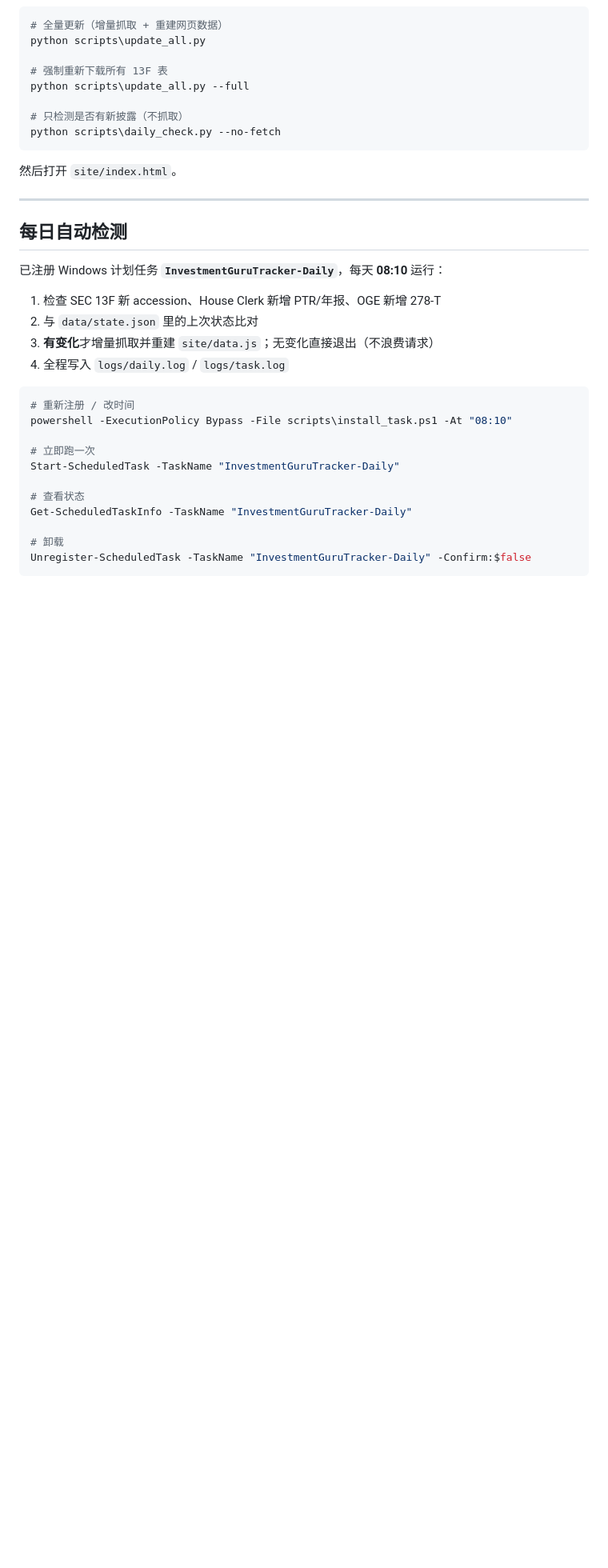
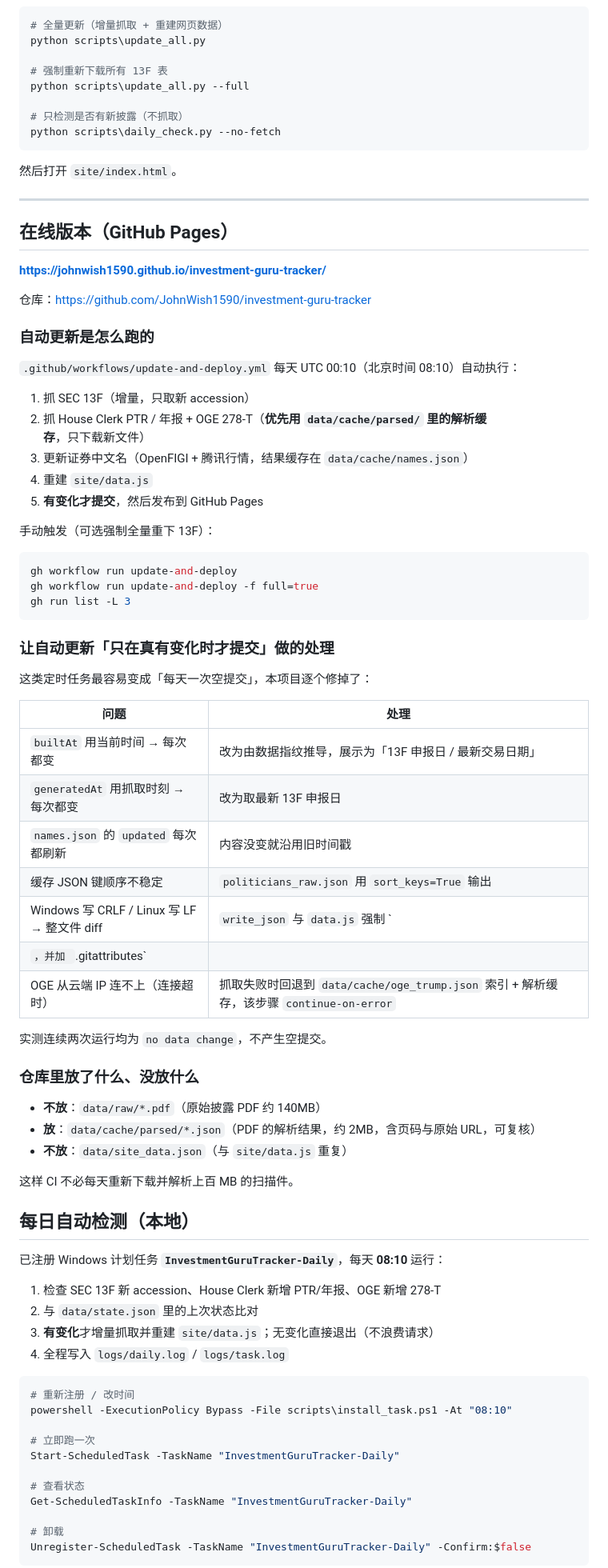
Before and after one commit to JohnWish1590/investment-guru-tracker, a Markdown page: README.md, the part around the change. Shown at 80% size. Rendered like a GitHub page; blank space fills up the shorter version.

Commit message:
docs: GitHub Pages deployment and CI stability notes

````diff
--- a/README.md
+++ b/README.md
@@ -132,7 +132,55 @@ python scripts\daily_check.py --no-fetch
 
 ---
 
-## 每日自动检测
+## 在线版本（GitHub Pages）
+
+**https://johnwish1590.github.io/investment-guru-tracker/**
+
+仓库：https://github.com/JohnWish1590/investment-guru-tracker
+
+### 自动更新是怎么跑的
+
+`.github/workflows/update-and-deploy.yml` 每天 UTC 00:10（北京时间 08:10）自动执行：
+
+1. 抓 SEC 13F（增量，只取新 accession）
+2. 抓 House Clerk PTR / 年报 + OGE 278-T（**优先用 `data/cache/parsed/` 里的解析缓存**，只下载新文件）
+3. 更新证券中文名（OpenFIGI + 腾讯行情，结果缓存在 `data/cache/names.json`）
+4. 重建 `site/data.js`
+5. **有变化才提交**，然后发布到 GitHub Pages
+
+手动触发（可选强制全量重下 13F）：
+
+```powershell
+gh workflow run update-and-deploy
+gh workflow run update-and-deploy -f full=true
+gh run list -L 3
+```
+
+### 让自动更新「只在真有变化时才提交」做的处理
+
+这类定时任务最容易变成「每天一次空提交」，本项目逐个修掉了：
+
+| 问题 | 处理 |
+|---|---|
+| `builtAt` 用当前时间 → 每次都变 | 改为由数据指纹推导，展示为「13F 申报日 / 最新交易日期」 |
+| `generatedAt` 用抓取时刻 → 每次都变 | 改为取最新 13F 申报日 |
+| `names.json` 的 `updated` 每次都刷新 | 内容没变就沿用旧时间戳 |
+| 缓存 JSON 键顺序不稳定 | `politicians_raw.json` 用 `sort_keys=True` 输出 |
+| Windows 写 CRLF / Linux 写 LF → 整文件 diff | `write_json` 与 `data.js` 强制 `
+`，并加 `.gitattributes` |
+| OGE 从云端 IP 连不上（连接超时） | 抓取失败时回退到 `data/cache/oge_trump.json` 索引 + 解析缓存，该步骤 `continue-on-error` |
+
+实测连续两次运行均为 `no data change`，不产生空提交。
+
+### 仓库里放了什么、没放什么
+
+- **不放**：`data/raw/*.pdf`（原始披露 PDF 约 140MB）
+- **放**：`data/cache/parsed/*.json`（PDF 的解析结果，约 2MB，含页码与原始 URL，可复核）
+- **不放**：`data/site_data.json`（与 `site/data.js` 重复）
+
+这样 CI 不必每天重新下载并解析上百 MB 的扫描件。
+
+## 每日自动检测（本地）
 
 已注册 Windows 计划任务 **`InvestmentGuruTracker-Daily`**，每天 **08:10** 运行：
 
````
